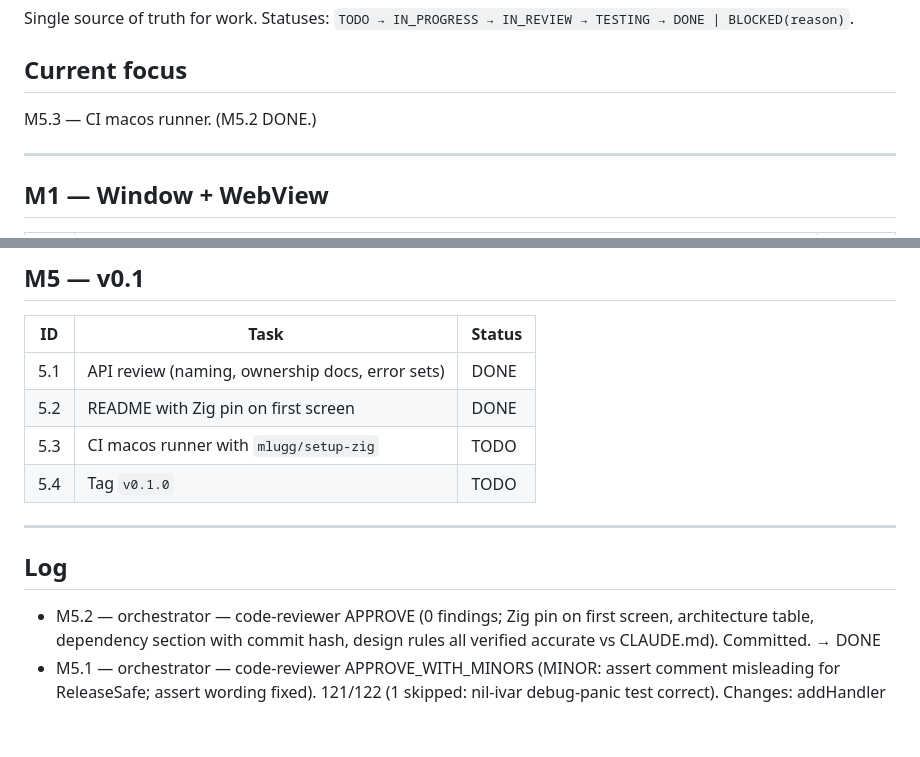
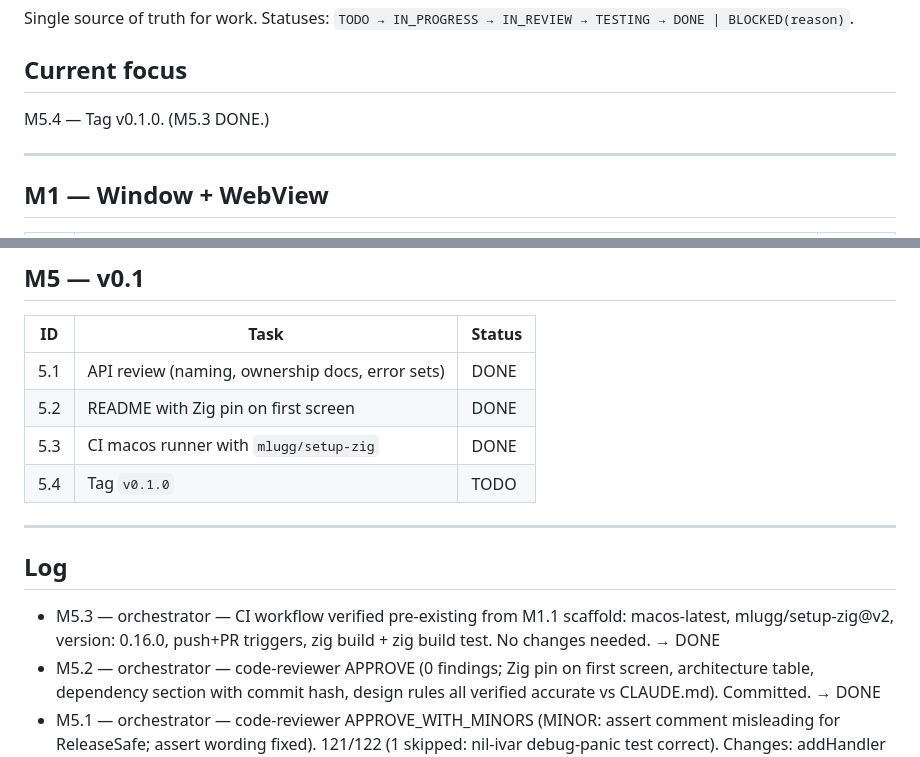
Before and after one commit to polymorphl/wkz, a Markdown page: TASK.md, 2 parts joined by grey strips. GitHub-like rendering; blank space fills up the shorter version.

Commit message:
chore: mark M5.3 DONE in TASK.md (CI workflow pre-existed from M1.1)

```diff
--- a/TASK.md
+++ b/TASK.md
@@ -4,7 +4,7 @@ Single source of truth for work. Statuses: `TODO → IN_PROGRESS → IN_REVIEW
 
 ## Current focus
 
-M5.3 — CI macos runner. (M5.2 DONE.)
+M5.4 — Tag v0.1.0. (M5.3 DONE.)
 
 ---
 
@@ -52,13 +52,14 @@ M5.3 — CI macos runner. (M5.2 DONE.)
 |----|------|--------|
 | 5.1 | API review (naming, ownership docs, error sets) | DONE |
 | 5.2 | README with Zig pin on first screen | DONE |
-| 5.3 | CI macos runner with `mlugg/setup-zig` | TODO |
+| 5.3 | CI macos runner with `mlugg/setup-zig` | DONE |
 | 5.4 | Tag `v0.1.0` | TODO |
 
 ---
 
 ## Log
 
+- M5.3 — orchestrator — CI workflow verified pre-existing from M1.1 scaffold: macos-latest, mlugg/setup-zig@v2, version: 0.16.0, push+PR triggers, zig build + zig build test. No changes needed. → DONE
 - M5.2 — orchestrator — code-reviewer APPROVE (0 findings; Zig pin on first screen, architecture table, dependency section with commit hash, design rules all verified accurate vs CLAUDE.md). Committed. → DONE
 - M5.1 — orchestrator — code-reviewer APPROVE_WITH_MINORS (MINOR: assert comment misleading for ReleaseSafe; assert wording fixed). 121/122 (1 skipped: nil-ivar debug-panic test correct). Changes: addHandler private, debug.assert on unattached bridge, evaluate log.warn, mimeForPath [:0]const u8, deinit by-value, root.zig doc, ownership/routing comments. Committed. → DONE
 - M4.4 — orchestrator — code-reviewer APPROVE (0 findings; dependency ordering, bundle path, flags, dev-build isolation, test-step isolation all verified). test-runner 122/122; codesign "valid on disk". Manual checklist M4.4-F1..F3. Committed. → DONE
```
